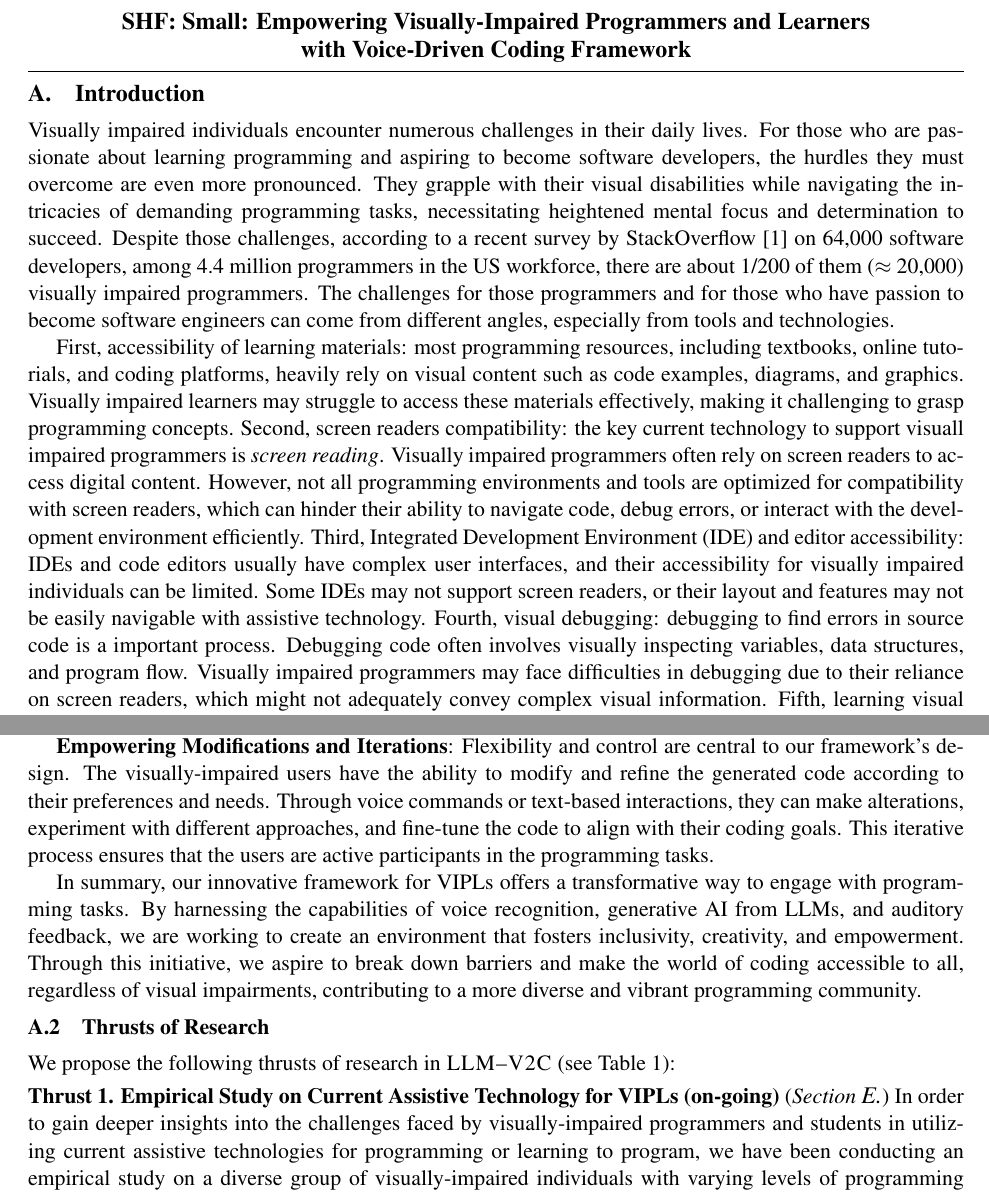
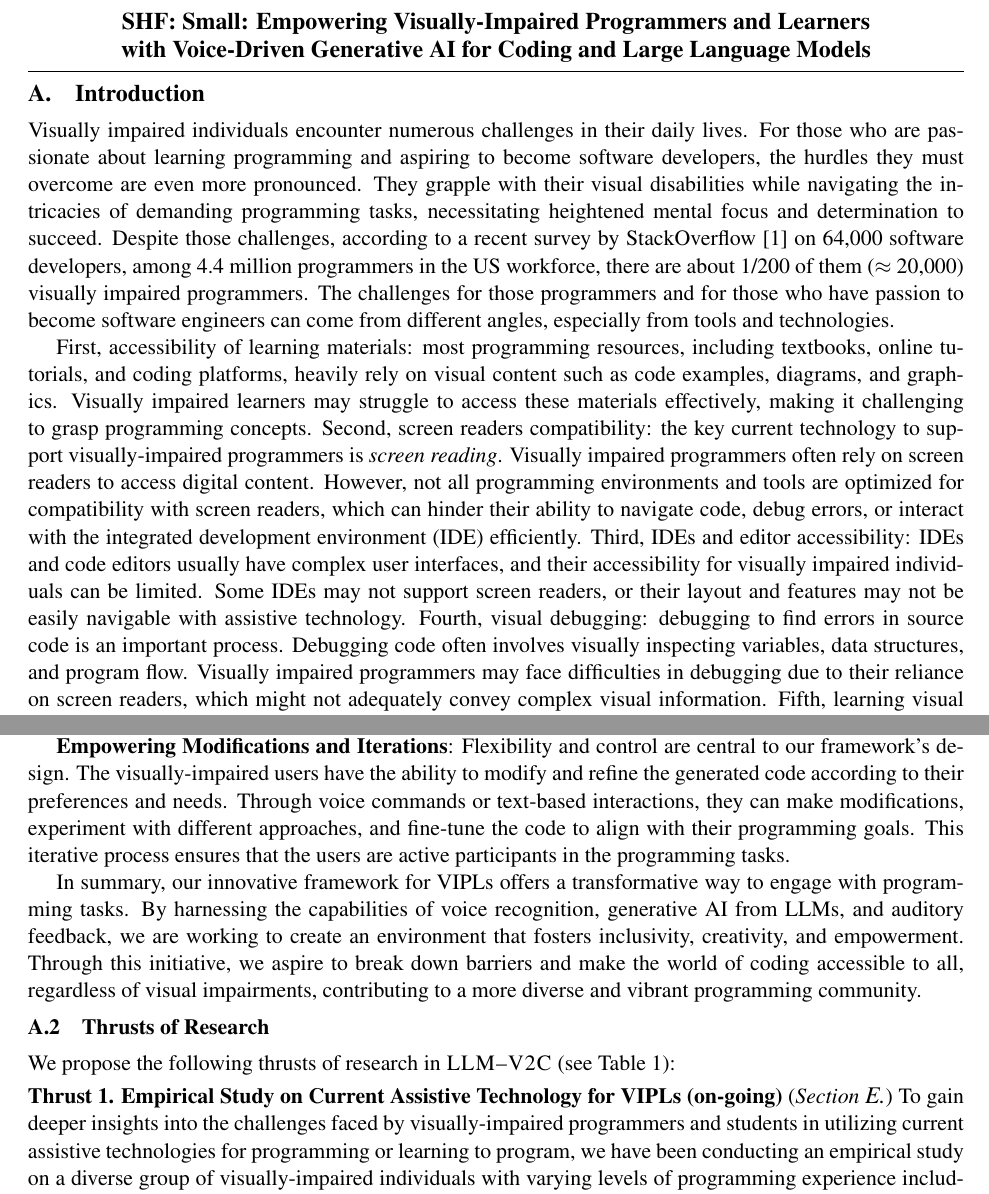
Before and after one commit to tien-n-nguyen/neuralppa, a LaTeX document (ccf23.tex, which reads ccf23-problem-description.tex, ccf23-research-objectives.tex): two parts of pages 1 and 2 of 24, joined at a grey line, cut so that both start at the same text. Compiled offline with pdfLaTeX.

Commit message:
second round

```diff
--- a/ccf23-problem-description.tex
+++ b/ccf23-problem-description.tex
@@ -22,20 +22,20 @@ platforms, heavily rely on visual content such as code examples,
 diagrams, and graphics. Visually impaired learners may struggle to
 access these materials effectively, making it challenging to grasp
 programming concepts. Second, screen readers compatibility: the key
-current technology to support visuall impaired programmers is {\em
+current technology to support visually-impaired programmers is {\em
 screen reading}. Visually impaired programmers often rely on screen
 readers to access digital content. However, not all programming
 environments and tools are optimized for compatibility with screen
 readers, which can hinder their ability to navigate code, debug
-errors, or interact with the development environment efficiently.
-Third, Integrated Development Environment (IDE) and editor
-accessibility: IDEs and code editors usually have complex user
-interfaces, and their accessibility for visually impaired individuals
-can be limited. Some IDEs may not support screen readers, or their
-layout and features may not be easily navigable with assistive
-technology. Fourth, visual debugging: debugging to find errors in
-source code is a important process. Debugging code often involves
-visually inspecting variables, data structures, and program
-flow. Visually impaired programmers may face difficulties in debugging
-due to their reliance on screen readers, which might not adequately
-convey complex visual information. Fifth, learning visual concepts:
+errors, or interact with the integrated development environment (IDE)
+efficiently.  Third, IDEs and editor accessibility: IDEs and code
+editors usually have complex user interfaces, and their accessibility
+for visually impaired individuals can be limited. Some IDEs may not
+support screen readers, or their layout and features may not be easily
+navigable with assistive technology. Fourth, visual debugging:
+debugging to find errors in source code is an important
+process. Debugging code often involves visually inspecting variables,
+data structures, and program flow. Visually impaired programmers may
+face difficulties in debugging due to their reliance on screen
+readers, which might not adequately convey complex visual
+information. Fifth, learning visual concepts: some programming
--- a/ccf23-research-objectives.tex
+++ b/ccf23-research-objectives.tex
@@ -62,8 +62,8 @@ corrections.
 are central to our framework's design. The visually-impaired users
 have the ability to modify and refine the generated code according to
 their preferences and needs. Through voice commands or text-based
-interactions, they can make alterations, experiment with different
-approaches, and fine-tune the code to align with their coding
+interactions, they can make modifications, experiment with different
+approaches, and fine-tune the code to align with their programming
 goals. This iterative process ensures that the users are active
 participants in the programming tasks.
 
@@ -101,8 +101,8 @@ We propose the following thrusts of research in {\tool} (see Table~\ref{tab:mile
 \vspace{3pt}
 \noindent \textbf{Thrust 1. Empirical Study on Current Assistive
   Technology for VIPLs (on-going)} ({\em Section~\ref{sec:thrust1}})
-In order to gain deeper insights into the challenges faced by
-visually-impaired programmers and students in utilizing current
-assistive technologies for programming or learning to program, we have
-been conducting an empirical study on a diverse group of
-visually-impaired individuals with varying levels of programming
+To gain deeper insights into the challenges faced by visually-impaired
+programmers and students in utilizing current assistive technologies
+for programming or learning to program, we have been conducting an
+empirical study on a diverse group of visually-impaired individuals
+with varying levels of programming experience including the
--- a/ccf23.tex
+++ b/ccf23.tex
@@ -141,7 +141,7 @@
 
 %{\large \bf Collaborative Research: SHF: Small: Connecting Deep Learning and Program Analysis to Improve Bug Detecting and Fixing Processes through Code Representation Learning}
 
-{\large \bf SHF: Small: Empowering Visually-Impaired Programmers and Learners\\ with Voice-Driven Coding Framework}
+{\large \bf SHF: Small: Empowering Visually-Impaired Programmers and Learners\\ with Voice-Driven Generative AI for Coding and Large Language Models}
 \end{center}
 \vspace{-.1in}
 \hrule
```
Also changed, not shown: ccf23-summary.tex (+4 -2 lines), ccf23-problem-description.tex (6 more changed lines), ccf23-research-objectives.tex (8 more changed lines).
